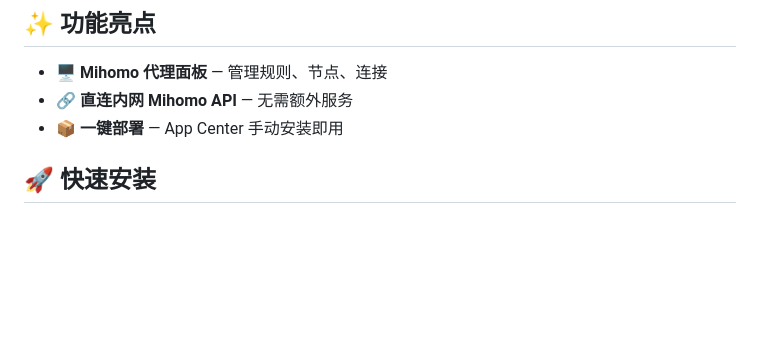
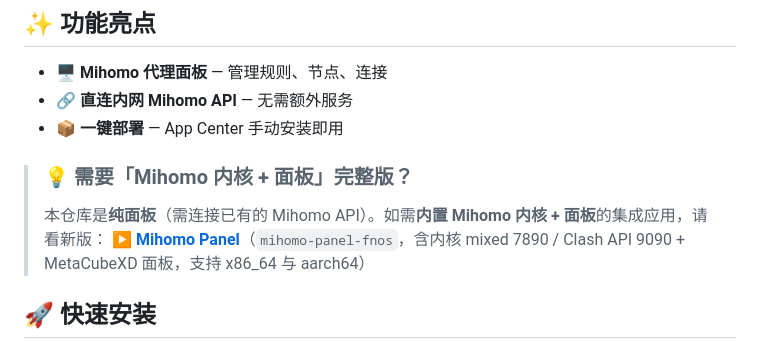
Before and after one commit to techysy/metacubexd-fnos, a Markdown page: README.md, the part around the change. Drawn GitHub-style; blank space fills up the shorter version.

Commit message:
docs: link to Mihomo Panel (core + panel) new repo

```diff
--- a/README.md
+++ b/README.md
@@ -19,6 +19,10 @@ Mihomo Dashboard — 代理面板，管理规则、节点、连接，支持直
 - 🖥️ **Mihomo 代理面板** — 管理规则、节点、连接
 - 🔗 **直连内网 Mihomo API** — 无需额外服务
 - 📦 **一键部署** — App Center 手动安装即用
+
+> ### 💡 需要「Mihomo 内核 + 面板」完整版？
+> 本仓库是**纯面板**（需连接已有的 Mihomo API）。如需**内置 Mihomo 内核 + 面板**的集成应用，请看新版：
+> **▶️ [Mihomo Panel](https://github.com/techysy/mihomo-panel-fnos)**（`mihomo-panel-fnos`，含内核 mixed 7890 / Clash API 9090 + MetaCubeXD 面板，支持 x86_64 与 aarch64）
 
 ## 🚀 快速安装
 
```
